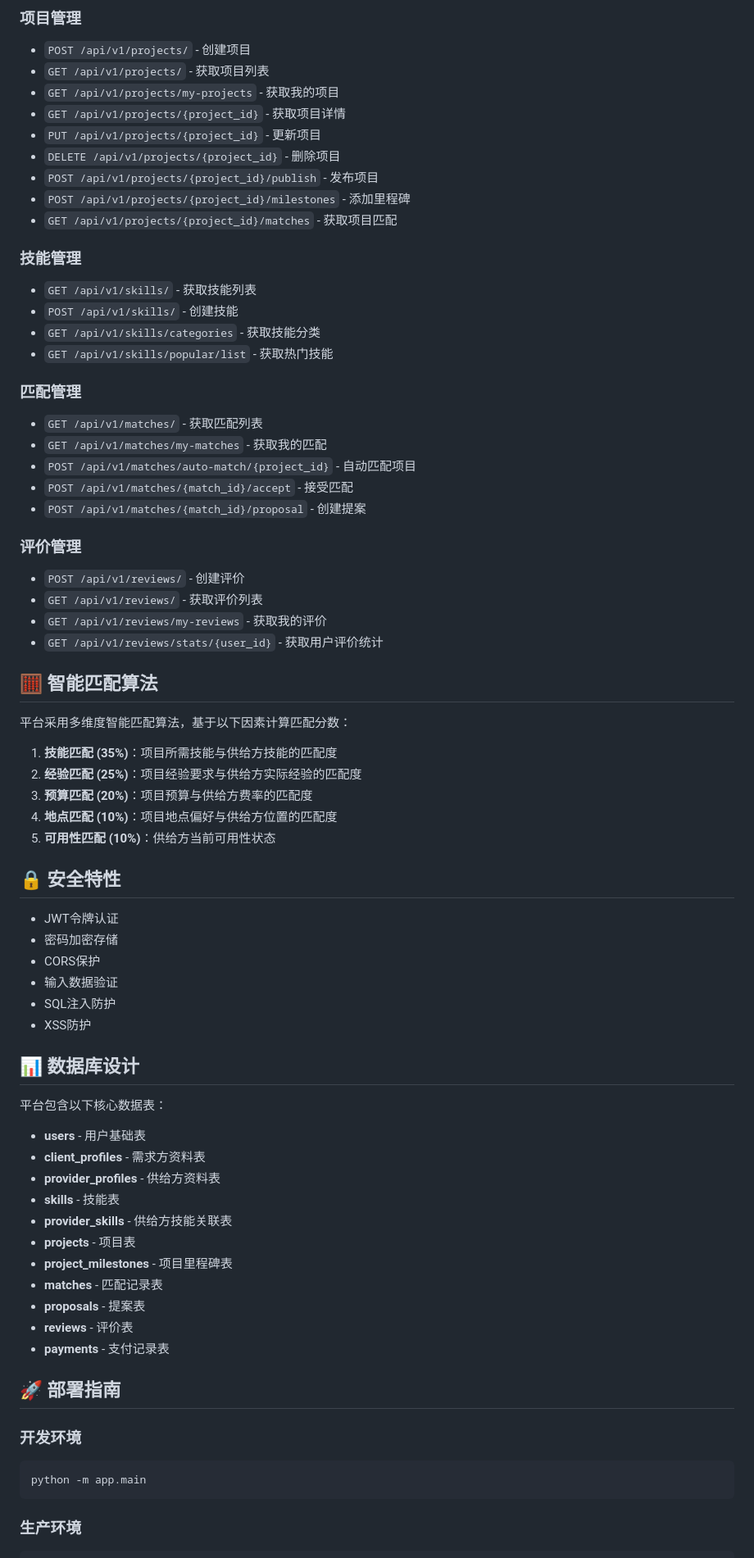
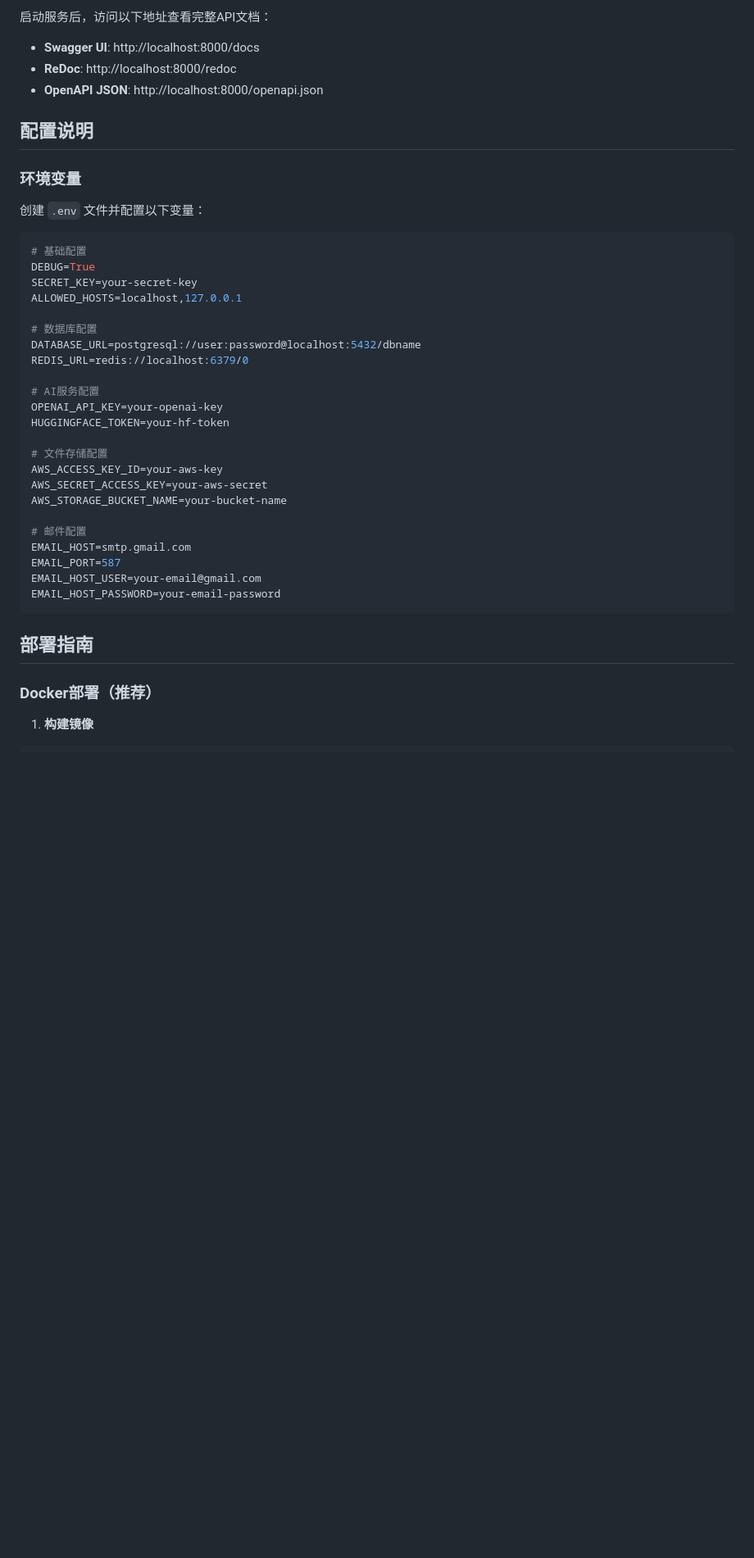
Before and after one commit to MoKangMedical/opc-marketplace, a Markdown page: README.md, the part around one of its changes. Shown at 82% size. Rendered like a GitHub page; blank space fills up the shorter version.

````diff
--- a/README.md
+++ b/README.md
@@ -149,75 +165,45 @@ opc-marketplace/
 
-### 项目管理
-- `POST /api/v1/projects/` - 创建项目
-- `GET /api/v1/projects/` - 获取项目列表
-- `GET /api/v1/projects/my-projects` - 获取我的项目
-- `GET /api/v1/projects/{project_id}` - 获取项目详情
-- `PUT /api/v1/projects/{project_id}` - 更新项目
-- `DELETE /api/v1/projects/{project_id}` - 删除项目
-- `POST /api/v1/projects/{project_id}/publish` - 发布项目
-- `POST /api/v1/projects/{project_id}/milestones` - 添加里程碑
-- `GET /api/v1/projects/{project_id}/matches` - 获取项目匹配
+启动服务后，访问以下地址查看完整API文档：
 
-### 技能管理
-- `GET /api/v1/skills/` - 获取技能列表
-- `POST /api/v1/skills/` - 创建技能
-- `GET /api/v1/skills/categories` - 获取技能分类
-- `GET /api/v1/skills/popular/list` - 获取热门技能
+- **Swagger UI**: http://localhost:8000/docs
+- **ReDoc**: http://localhost:8000/redoc
+- **OpenAPI JSON**: http://localhost:8000/openapi.json
 
-### 匹配管理
-- `GET /api/v1/matches/` - 获取匹配列表
-- `GET /api/v1/matches/my-matches` - 获取我的匹配
-- `POST /api/v1/matches/auto-match/{project_id}` - 自动匹配项目
-- `POST /api/v1/matches/{match_id}/accept` - 接受匹配
-- `POST /api/v1/matches/{match_id}/proposal` - 创建提案
+## 配置说明
 
-### 评价管理
-- `POST /api/v1/reviews/` - 创建评价
-- `GET /api/v1/reviews/` - 获取评价列表
-- `GET /api/v1/reviews/my-reviews` - 获取我的评价
-- `GET /api/v1/reviews/stats/{user_id}` - 获取用户评价统计
+### 环境变量
 
-## 🧮 智能匹配算法
+创建 `.env` 文件并配置以下变量：
 
-平台采用多维度智能匹配算法，基于以下因素计算匹配分数：
+```bash
+# 基础配置
+DEBUG=True
+SECRET_KEY=your-secret-key
+ALLOWED_HOSTS=localhost,127.0.0.1
 
-1. **技能匹配 (35%)**：项目所需技能与供给方技能的匹配度
-2. **经验匹配 (25%)**：项目经验要求与供给方实际经验的匹配度
-3. **预算匹配 (20%)**：项目预算与供给方费率的匹配度
-4. **地点匹配 (10%)**：项目地点偏好与供给方位置的匹配度
-5. **可用性匹配 (10%)**：供给方当前可用性状态
+# 数据库配置
+DATABASE_URL=postgresql://user:password@localhost:5432/dbname
+REDIS_URL=redis://localhost:6379/0
 
-## 🔒 安全特性
+# AI服务配置
+OPENAI_API_KEY=your-openai-key
+HUGGINGFACE_TOKEN=your-hf-token
 
-- JWT令牌认证
-- 密码加密存储
-- CORS保护
-- 输入数据验证
-- SQL注入防护
-- XSS防护
+# 文件存储配置
+AWS_ACCESS_KEY_ID=your-aws-key
+AWS_SECRET_ACCESS_KEY=your-aws-secret
+AWS_STORAGE_BUCKET_NAME=your-bucket-name
 
-## 📊 数据库设计
-
-平台包含以下核心数据表：
-
-- **users** - 用户基础表
-- **client_profiles** - 需求方资料表
-- **provider_profiles** - 供给方资料表
-- **skills** - 技能表
-- **provider_skills** - 供给方技能关联表
-- **projects** - 项目表
-- **project_milestones** - 项目里程碑表
-- **matches** - 匹配记录表
-- **proposals** - 提案表
-- **reviews** - 评价表
-- **payments** - 支付记录表
-
-## 🚀 部署指南
-
-### 开发环境
-```bash
-python -m app.main
+# 邮件配置
+EMAIL_HOST=smtp.gmail.com
+EMAIL_PORT=587
+EMAIL_HOST_USER=your-email@gmail.com
+EMAIL_HOST_PASSWORD=your-email-password
 ```
 
-### 生产环境
+## 部署指南
+
+### Docker部署（推荐）
+
+1. **构建镜像**
 ```bash
````
Also changed, not shown: other parts of README.md (+178 -141 lines).
